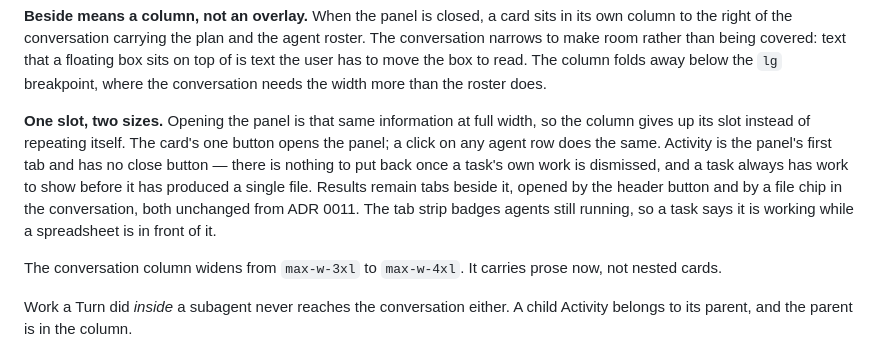
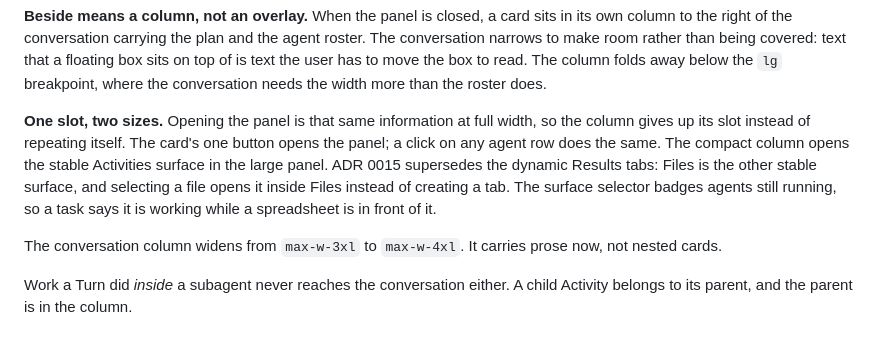
Before and after one commit to ApptoAI/deskto, a Markdown page: docs/adr/0014-turn-collapse-and-the-task-activity-panel.md, the part around the change. Rendered like a GitHub page.

Commit message:
docs: align ADR 0014 with files panel

```diff
--- a/docs/adr/0014-turn-collapse-and-the-task-activity-panel.md
+++ b/docs/adr/0014-turn-collapse-and-the-task-activity-panel.md
@@ -54,13 +54,12 @@ conversation needs the width more than the roster does.
 
 **One slot, two sizes.** Opening the panel is that same information at full
 width, so the column gives up its slot instead of repeating itself. The card's
-one button opens the panel; a click on any agent row does the same. Activity
-is the panel's first tab and has no close button — there is nothing to put
-back once a task's own work is dismissed, and a task always has work to show
-before it has produced a single file. Results remain tabs beside it, opened by
-the header button and by a file chip in the conversation, both unchanged from
-ADR 0011. The tab strip badges agents still running, so a task says it is
-working while a spreadsheet is in front of it.
+one button opens the panel; a click on any agent row does the same. The compact
+column opens the stable Activities surface in the large panel. ADR 0015
+supersedes the dynamic Results tabs: Files is the other stable surface, and
+selecting a file opens it inside Files instead of creating a tab. The surface
+selector badges agents still running, so a task says it is working while a
+spreadsheet is in front of it.
 
 The conversation column widens from `max-w-3xl` to `max-w-4xl`. It carries
 prose now, not nested cards.
```
